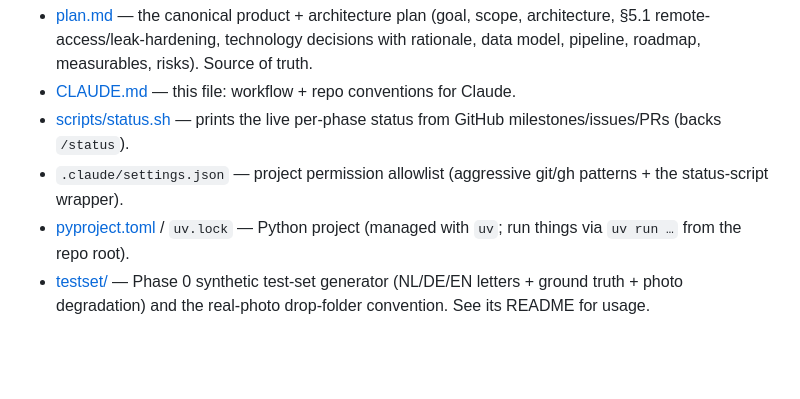
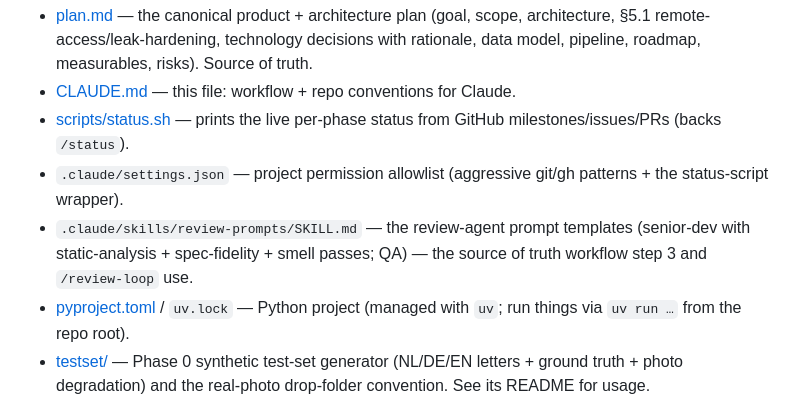
Before and after one commit to nielsfilmer/briefkist, a Markdown page: CLAUDE.md, the part around one of its changes. GitHub-like rendering; blank space fills up the shorter version.

```diff
--- a/CLAUDE.md
+++ b/CLAUDE.md
@@ -257,6 +279,9 @@ milestone "Native apps" — real-device pass + follow-ups still open)**.
   GitHub milestones/issues/PRs (backs `/status`).
 - `.claude/settings.json` — project permission allowlist (aggressive git/gh
   patterns + the status-script wrapper).
+- `.claude/skills/review-prompts/SKILL.md` — the review-agent prompt templates
+  (senior-dev with static-analysis + spec-fidelity + smell passes; QA) — the
+  source of truth workflow step 3 and `/review-loop` use.
 - [pyproject.toml](pyproject.toml) / `uv.lock` — Python project (managed with `uv`;
   run things via `uv run …` from the repo root).
 - [testset/](testset/README.md) — Phase 0 synthetic test-set generator (NL/DE/EN
```
Also changed, not shown: other parts of CLAUDE.md (+32 -10 lines).
